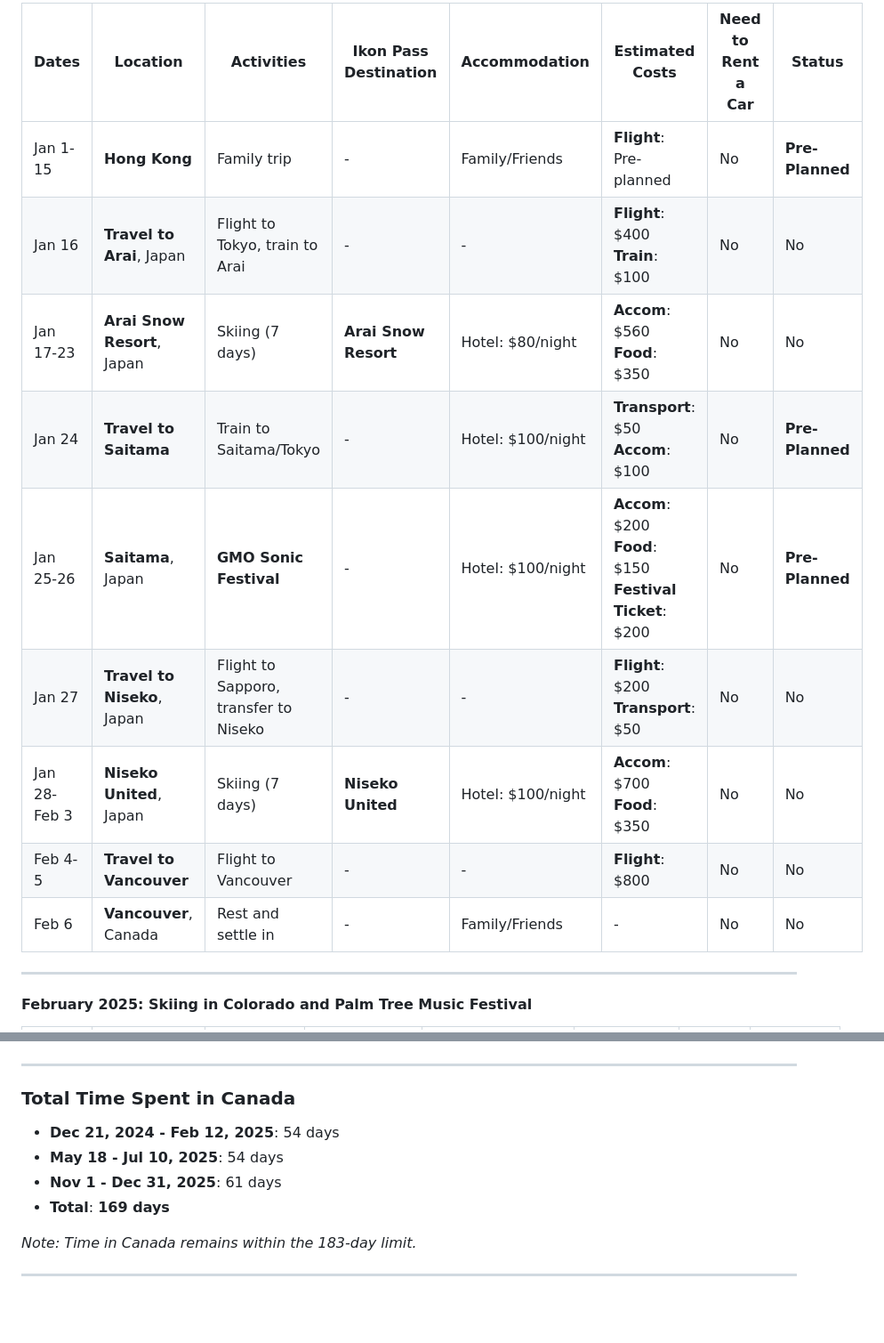
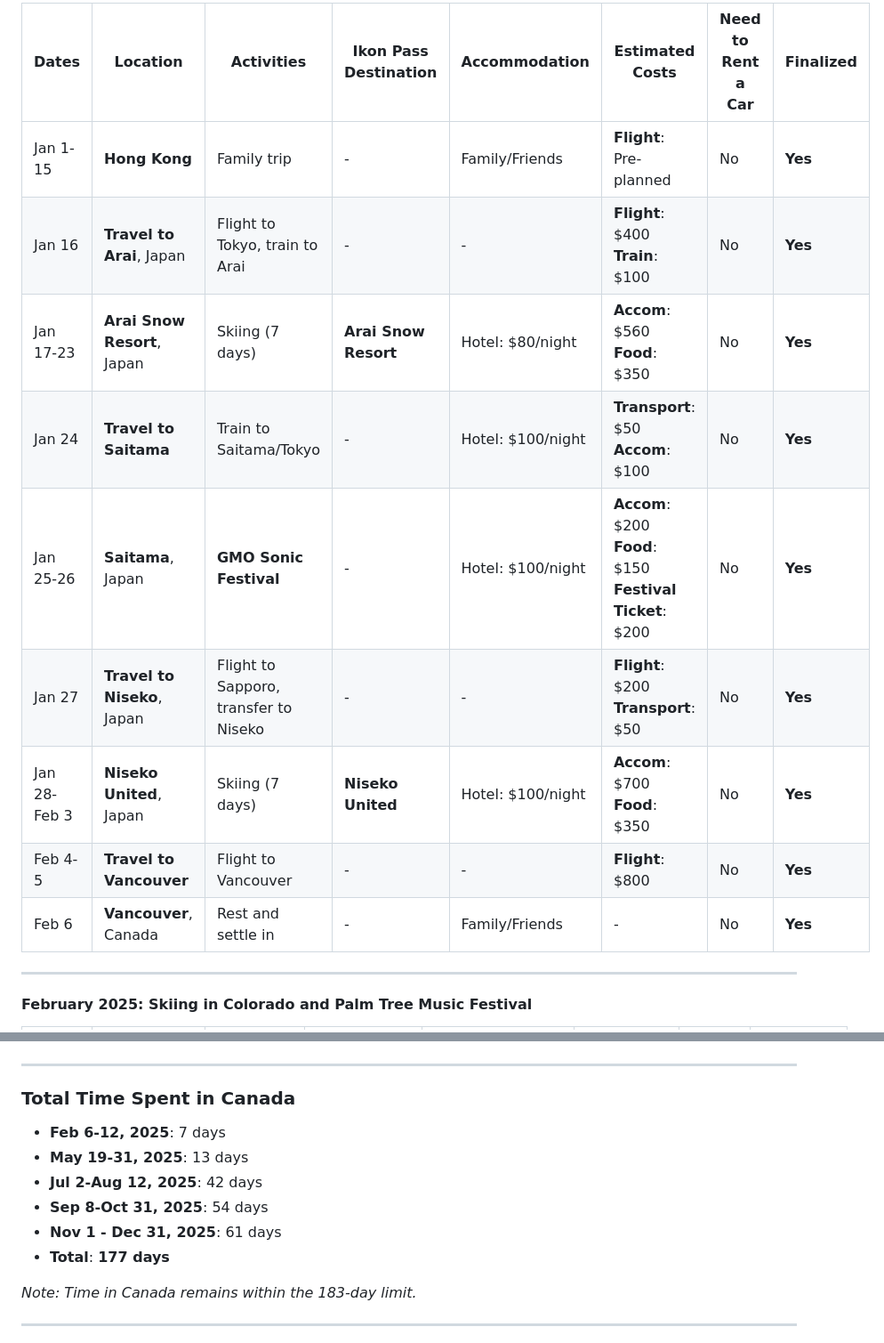
Before and after one commit to trumanhung/trumanhung.github.io, a Markdown page: 2025_ski_itinerary.md, 2 parts joined by grey strips. Shown: that part at 89% size. GitHub-like rendering; blank space fills up the shorter version.

```diff
--- a/2025_ski_itinerary.md
+++ b/2025_ski_itinerary.md
@@ -16,15 +16,15 @@
 
-| Dates        | Location                    | Activities                            | Ikon Pass Destination | Accommodation     | Estimated Costs                                                | Need to Rent a Car | Status |
-|--------------|-----------------------------|---------------------------------------|-----------------------|-------------------|----------------------------------------------------------------|--------------------|-------------|
-| Jan 1-15     | **Hong Kong**               | Family trip                           | -                     | Family/Friends    | **Flight**: Pre-planned                                        | No                 | **Pre-Planned**     |
-| Jan 16       | **Travel to Arai**, Japan   | Flight to Tokyo, train to Arai        | -                     | -                 | **Flight**: $400<br>**Train**: $100                            | No                 | No          |
-| Jan 17-23    | **Arai Snow Resort**, Japan | Skiing (7 days)                       | **Arai Snow Resort**  | Hotel: $80/night  | **Accom**: $560<br>**Food**: $350                              | No                 | No          |
-| Jan 24       | **Travel to Saitama**       | Train to Saitama/Tokyo                | -                     | Hotel: $100/night | **Transport**: $50<br>**Accom**: $100                          | No                 | **Pre-Planned**     |
-| Jan 25-26    | **Saitama**, Japan          | **GMO Sonic Festival**                | -                     | Hotel: $100/night | **Accom**: $200<br>**Food**: $150<br>**Festival Ticket**: $200 | No                 | **Pre-Planned**     |
-| Jan 27       | **Travel to Niseko**, Japan | Flight to Sapporo, transfer to Niseko | -                     | -                 | **Flight**: $200<br>**Transport**: $50                         | No                 | No          |
-| Jan 28-Feb 3 | **Niseko United**, Japan    | Skiing (7 days)                       | **Niseko United**     | Hotel: $100/night | **Accom**: $700<br>**Food**: $350                              | No                 | No          |
-| Feb 4-5      | **Travel to Vancouver**     | Flight to Vancouver                   | -                     | -                 | **Flight**: $800                                               | No                 | No          |
-| Feb 6        | **Vancouver**, Canada       | Rest and settle in                    | -                     | Family/Friends    | -                                                              | No                 | No          |
+| Dates        | Location                    | Activities                            | Ikon Pass Destination | Accommodation     | Estimated Costs                                                | Need to Rent a Car | Finalized |
+|--------------|-----------------------------|---------------------------------------|-----------------------|-------------------|----------------------------------------------------------------|--------------------|-----------|
+| Jan 1-15     | **Hong Kong**               | Family trip                           | -                     | Family/Friends    | **Flight**: Pre-planned                                        | No                 | **Yes**   |
+| Jan 16       | **Travel to Arai**, Japan   | Flight to Tokyo, train to Arai        | -                     | -                 | **Flight**: $400<br>**Train**: $100                            | No                 | **Yes**   |
+| Jan 17-23    | **Arai Snow Resort**, Japan | Skiing (7 days)                       | **Arai Snow Resort**  | Hotel: $80/night  | **Accom**: $560<br>**Food**: $350                              | No                 | **Yes**   |
+| Jan 24       | **Travel to Saitama**       | Train to Saitama/Tokyo                | -                     | Hotel: $100/night | **Transport**: $50<br>**Accom**: $100                          | No                 | **Yes**   |
+| Jan 25-26    | **Saitama**, Japan          | **GMO Sonic Festival**                | -                     | Hotel: $100/night | **Accom**: $200<br>**Food**: $150<br>**Festival Ticket**: $200 | No                 | **Yes**   |
+| Jan 27       | **Travel to Niseko**, Japan | Flight to Sapporo, transfer to Niseko | -                     | -                 | **Flight**: $200<br>**Transport**: $50                         | No                 | **Yes**   |
+| Jan 28-Feb 3 | **Niseko United**, Japan    | Skiing (7 days)                       | **Niseko United**     | Hotel: $100/night | **Accom**: $700<br>**Food**: $350                              | No                 | **Yes**   |
+| Feb 4-5      | **Travel to Vancouver**     | Flight to Vancouver                   | -                     | -                 | **Flight**: $800                                               | No                 | **Yes**   |
+| Feb 6        | **Vancouver**, Canada       | Rest and settle in                    | -                     | Family/Friends    | -                                                              | No                 | **Yes**   |
 
 ---
 
@@ -124,10 +129,12 @@
 
 ### **Total Time Spent in Canada**
 
-- **Dec 21, 2024 - Feb 12, 2025**: 54 days
-- **May 18 - Jul 10, 2025**: 54 days
+- **Feb 6-12, 2025**: 7 days
+- **May 19-31, 2025**: 13 days
+- **Jul 2-Aug 12, 2025**: 42 days
+- **Sep 8-Oct 31, 2025**: 54 days
 - **Nov 1 - Dec 31, 2025**: 61 days
-- **Total**: **169 days**
+- **Total**: **177 days**
 
 *Note: Time in Canada remains within the 183-day limit.*
 
```
Also changed, not shown: other parts of 2025_ski_itinerary.md (+81 -80 lines).
